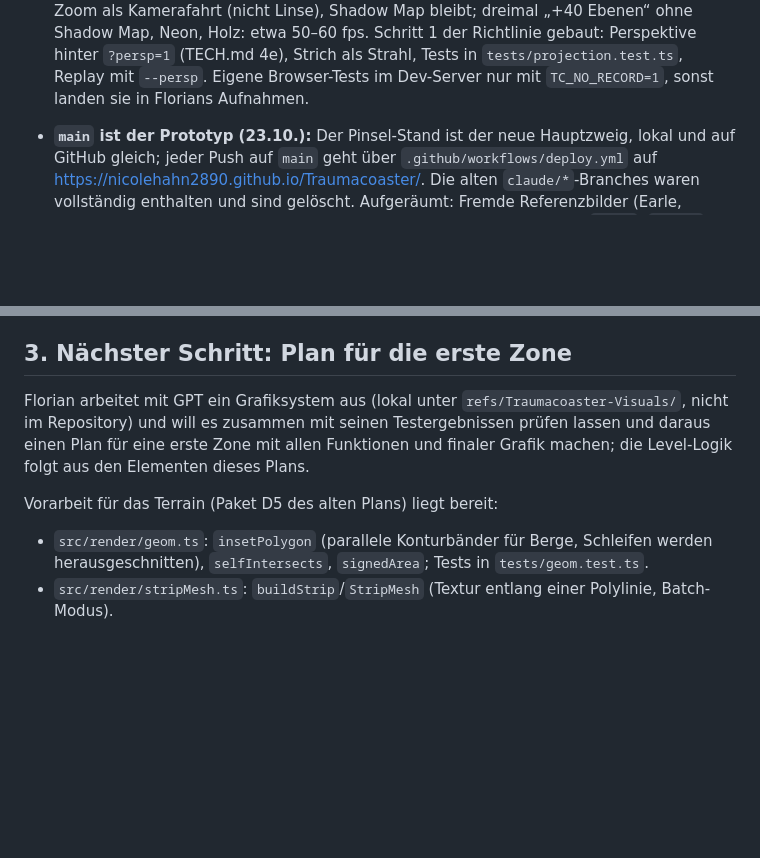
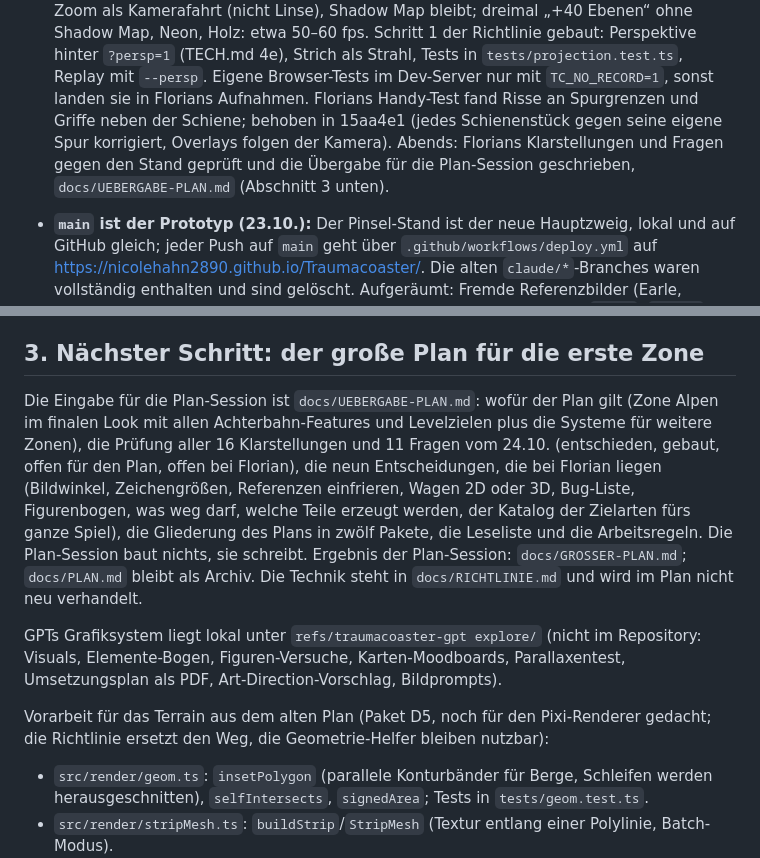
Before and after one commit to nicolehahn2890/Traumacoaster, a Markdown page: docs/HANDOVER.md, 2 parts joined by grey strips. Rendered like a GitHub page; blank space fills up the shorter version.

```diff
--- a/docs/HANDOVER.md
+++ b/docs/HANDOVER.md
@@ -24,7 +24,10 @@ weiterarbeitest und welche Regeln gelten. Das Spielkonzept steht in `docs/GDD.md
   Map, Neon, Holz: etwa 50–60 fps.
   Schritt 1 der Richtlinie gebaut: Perspektive hinter `?persp=1` (TECH.md 4e), Strich als Strahl, Tests in
   `tests/projection.test.ts`, Replay mit `--persp`. Eigene Browser-Tests im Dev-Server nur mit `TC_NO_RECORD=1`, sonst
-  landen sie in Florians Aufnahmen.
+  landen sie in Florians Aufnahmen. Florians Handy-Test fand Risse an Spurgrenzen und Griffe neben der Schiene;
+  behoben in 15aa4e1 (jedes Schienenstück gegen seine eigene Spur korrigiert, Overlays folgen der Kamera).
+  Abends: Florians Klarstellungen und Fragen gegen den Stand geprüft und die Übergabe für die Plan-Session
+  geschrieben, `docs/UEBERGABE-PLAN.md` (Abschnitt 3 unten).
 
 - **`main` ist der Prototyp (23.10.):** Der Pinsel-Stand ist der neue Hauptzweig, lokal und auf GitHub gleich; jeder
   Push auf `main` geht über `.github/workflows/deploy.yml` auf https://nicolehahn2890.github.io/Traumacoaster/. Die
@@ -78,13 +81,22 @@ Skripte), `?fx=0` / `?fx=1` (Shader aus/an, sonst automatisch
 ab sechs CPU-Kernen), `?dev=1` (Overlay mit fps, Draw-Calls, Partikeln; Taste F schaltet die Effekte um).
 Eigene automatische Tests im Dev-Server mit `TC_NO_RECORD=1`, damit sie die echten Aufnahmen nicht verfälschen.
 
-## 3. Nächster Schritt: Plan für die erste Zone
+## 3. Nächster Schritt: der große Plan für die erste Zone
 
-Florian arbeitet mit GPT ein Grafiksystem aus (lokal unter `refs/Traumacoaster-Visuals/`, nicht im Repository) und
-will es zusammen mit seinen Testergebnissen prüfen lassen und daraus einen Plan für eine erste Zone mit allen
-Funktionen und finaler Grafik machen; die Level-Logik folgt aus den Elementen dieses Plans.
+Die Eingabe für die Plan-Session ist `docs/UEBERGABE-PLAN.md`: wofür der Plan gilt (Zone Alpen im finalen Look mit
+allen Achterbahn-Features und Levelzielen plus die Systeme für weitere Zonen), die Prüfung aller 16 Klarstellungen
+und 11 Fragen vom 24.10. (entschieden, gebaut, offen für den Plan, offen bei Florian), die neun Entscheidungen,
+die bei Florian liegen (Bildwinkel, Zeichengrößen, Referenzen einfrieren, Wagen 2D oder 3D, Bug-Liste,
+Figurenbogen, was weg darf, welche Teile erzeugt werden, der Katalog der Zielarten fürs ganze Spiel), die Gliederung
+des Plans in zwölf Pakete, die Leseliste und die Arbeitsregeln. Die Plan-Session baut nichts, sie schreibt. Ergebnis
+der Plan-Session: `docs/GROSSER-PLAN.md`; `docs/PLAN.md` bleibt als Archiv. Die Technik steht in
+`docs/RICHTLINIE.md` und wird im Plan nicht neu verhandelt.
 
-Vorarbeit für das Terrain (Paket D5 des alten Plans) liegt bereit:
+GPTs Grafiksystem liegt lokal unter `refs/traumacoaster-gpt explore/` (nicht im Repository: Visuals, Elemente-Bogen,
+Figuren-Versuche, Karten-Moodboards, Parallaxentest, Umsetzungsplan als PDF, Art-Direction-Vorschlag, Bildprompts).
+
+Vorarbeit für das Terrain aus dem alten Plan (Paket D5, noch für den Pixi-Renderer gedacht; die Richtlinie ersetzt
+den Weg, die Geometrie-Helfer bleiben nutzbar):
 - `src/render/geom.ts`: `insetPolygon` (parallele Konturbänder für Berge, Schleifen werden herausgeschnitten),
   `selfIntersects`, `signedArea`; Tests in `tests/geom.test.ts`.
 - `src/render/stripMesh.ts`: `buildStrip`/`StripMesh` (Textur entlang einer Polylinie, Batch-Modus).
```
Also changed, not shown: docs/UEBERGABE-PLAN.md (added, +186 -0 lines).
